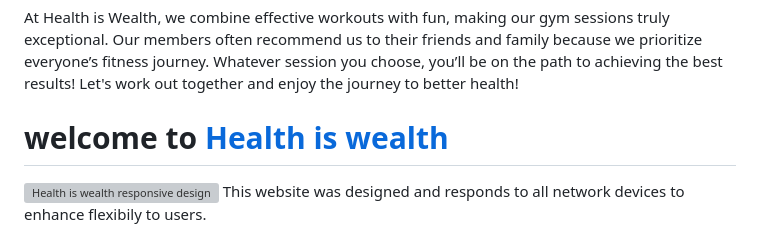
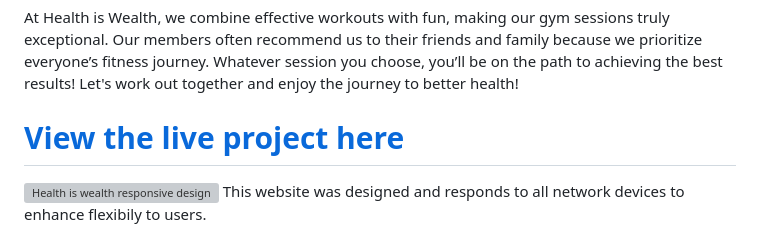
Before and after one commit to EIN-1/Health-Is-Wealth, a Markdown page: README.md, the part around the change. GitHub-like rendering; grey boxes are pictures that could not be loaded.

```diff
--- a/README.md
+++ b/README.md
@@ -6,7 +6,7 @@ We believe that fitness knows no age limit; our space is inclusive and welcoming
 At Health is Wealth, we combine effective workouts with fun, making our gym sessions truly exceptional. Our members often recommend us to their friends and family because we prioritize everyone’s fitness journey. Whatever session you choose, you’ll be on the path to achieving the best results! Let's work out together and enjoy the journey to better health!
 
 
-# welcome to <a href="https://ein-1.github.io/health-is-wealth/" target="_blank" rel="noopener">Health is wealth</a>
+# [View the live project here](https://ein-1.github.io/health-is-wealth/)
 
 ![Health is wealth responsive design](assets/readme-img/responsive.png)
 This website was designed and responds to all network devices to enhance flexibily to users.
```
